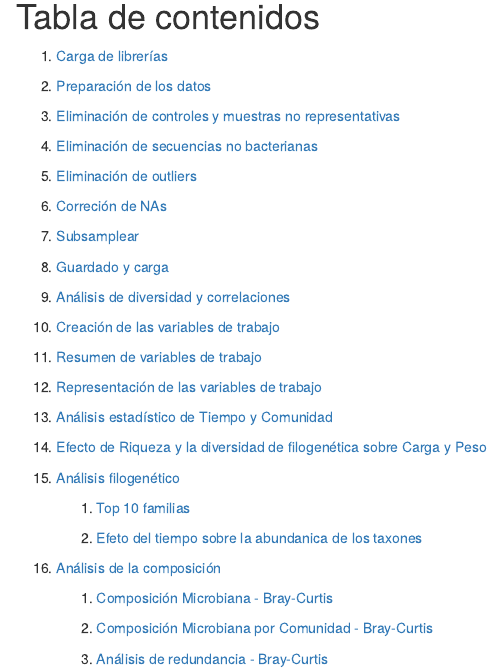
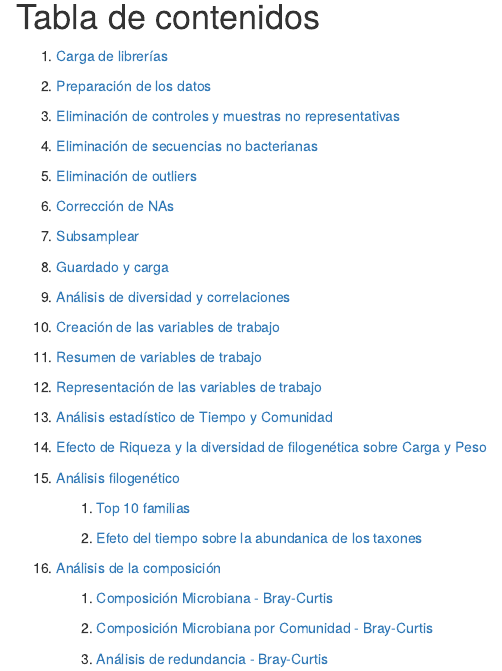
Before and after one commit to rubenchaboy/Tomato-Assembly, an R Markdown document (Archivos Temporal/Script Analisis temporal.Rmd): the page in a window 1100 px wide, from 140 px down. Rendered offline with R 4.5, knitr and Pandoc, with nearby package versions; some code elsewhere in the file could not run offline.

Commit message:
Update Script Analisis temporal.Rmd

```diff
--- a/Archivos Temporal/Script Analisis temporal.Rmd
+++ b/Archivos Temporal/Script Analisis temporal.Rmd
@@ -26,7 +26,7 @@ hr {
 
 5. [Eliminación de outliers](#outliers)
 
-6. [Correción de NAs](#nas)
+6. [Corrección de NAs](#nas)
 
 7. [Subsamplear](#subsampleo)
 
```
